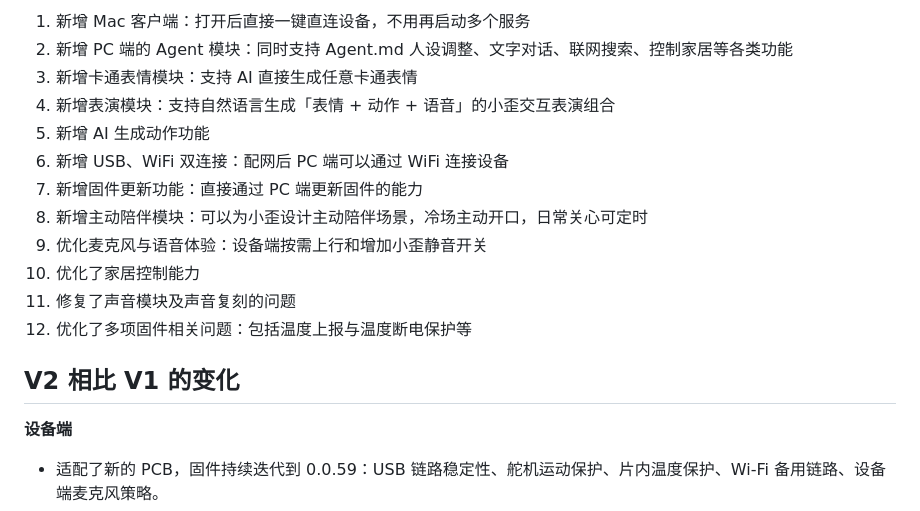
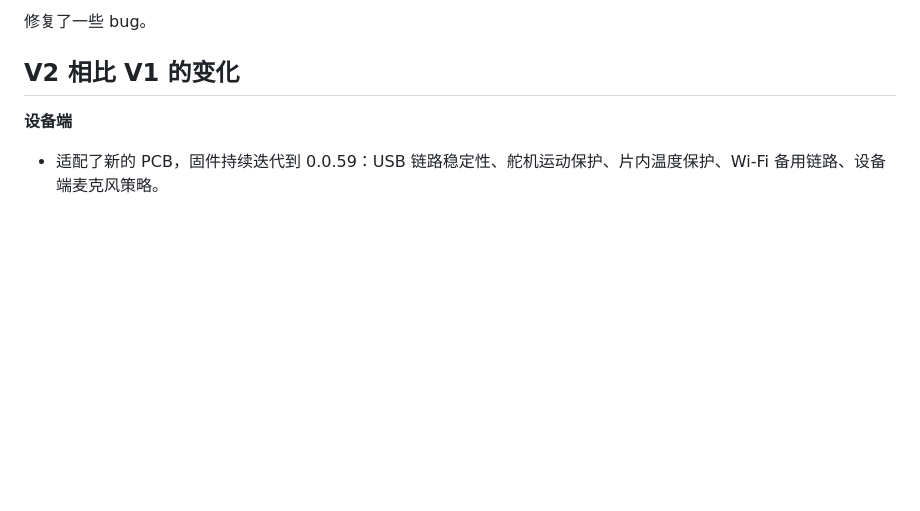
Before and after one commit to tudoom/OpenDeskBotV2, a Markdown page: README.md, the part around one of its changes. GitHub-like rendering; blank space fills up the shorter version.

```diff
--- a/README.md
+++ b/README.md
@@ -35,16 +35,5 @@ OpenDeskBotV2 是一台开源的 ESP32-S3 桌面机器人。它能听你说话
 
-1. 新增 Mac 客户端：打开后直接一键直连设备，不用再启动多个服务
-2. 新增 PC 端的 Agent 模块：同时支持 Agent.md 人设调整、文字对话、联网搜索、控制家居等各类功能
-3. 新增卡通表情模块：支持 AI 直接生成任意卡通表情
-4. 新增表演模块：支持自然语言生成「表情 + 动作 + 语音」的小歪交互表演组合
-5. 新增 AI 生成动作功能
-6. 新增 USB、WiFi 双连接：配网后 PC 端可以通过 WiFi 连接设备
-7. 新增固件更新功能：直接通过 PC 端更新固件的能力
-8. 新增主动陪伴模块：可以为小歪设计主动陪伴场景，冷场主动开口，日常关心可定时
-9. 优化麦克风与语音体验：设备端按需上行和增加小歪静音开关
-10. 优化了家居控制能力
-11. 修复了声音模块及声音复刻的问题
-12. 优化了多项固件相关问题：包括温度上报与温度断电保护等
+修复了一些 bug。
 
 ## V2 相比 V1 的变化
 
```
Also changed, not shown: other parts of README.md (+1 -1 lines).
